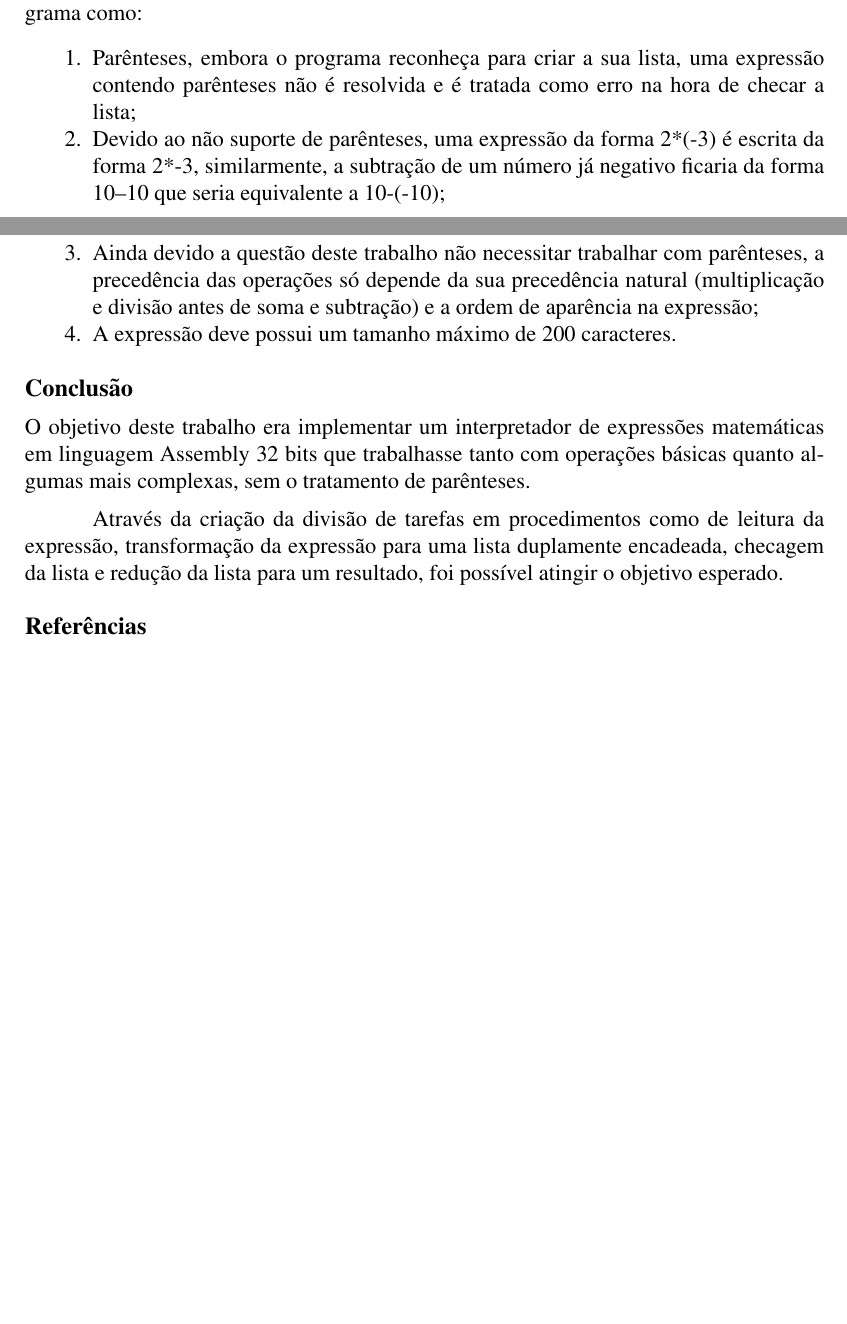
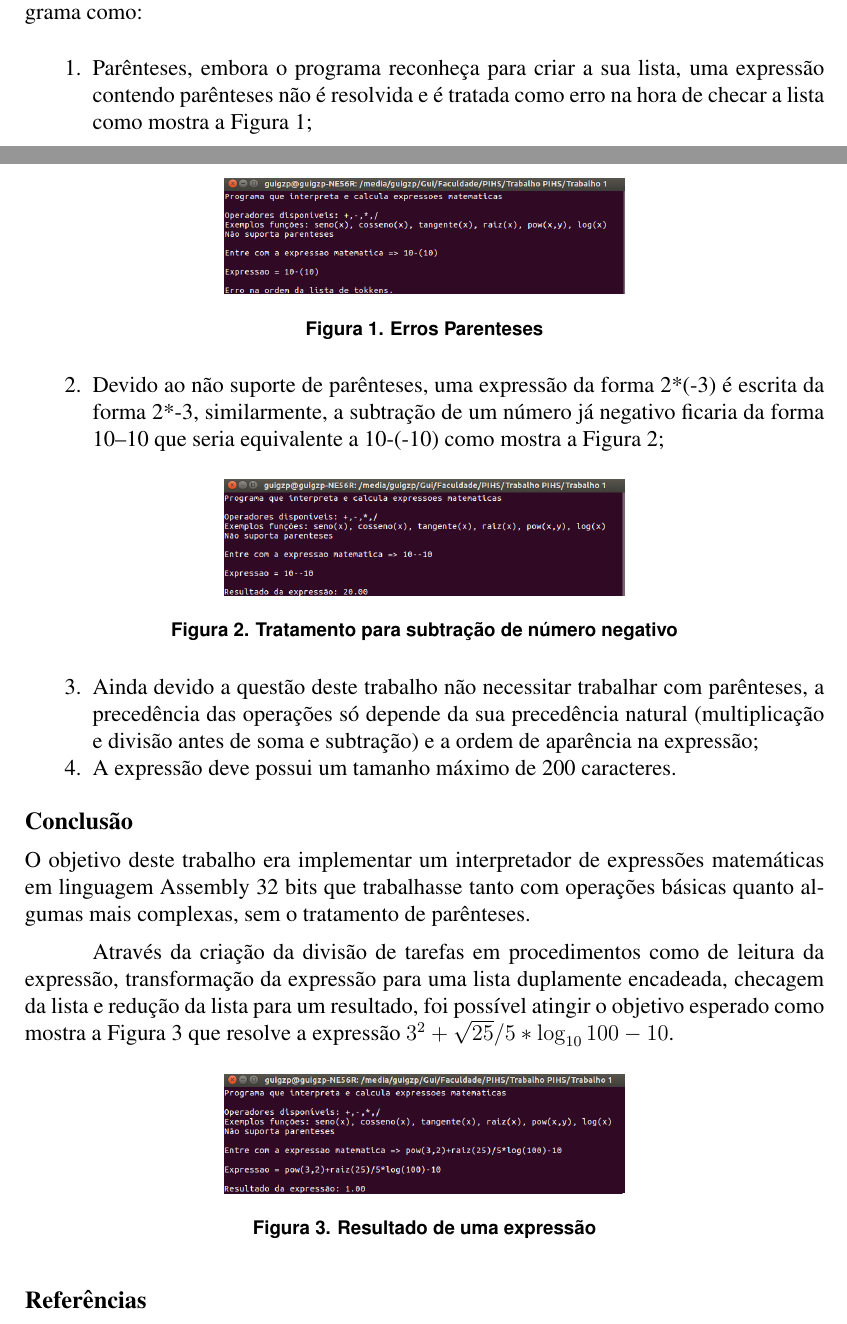
Before and after one commit to dinlib/Trabalho-PIHS, a LaTeX document (Trabalho 1/Relatorio/sbc-template.tex): two parts of pages 3 and 4 of 4, joined at a grey line, cut so that both start at the same text, the shorter picture padded with empty space. Compiled offline with pdfLaTeX.

Commit message:
Adicionadas figuras

```diff
--- a/Trabalho 1/Relatorio/sbc-template.tex
+++ b/Trabalho 1/Relatorio/sbc-template.tex
@@ -87,8 +87,24 @@ Todas as operações requisitadas são resolvidas pelo programa então pode-se c
 Da mesma forma pode-se listar as limitações as expressões não aceitas pelo programa como:
 
 \begin{enumerate}
-\item Parênteses, embora o programa reconheça para criar a sua lista, uma expressão contendo parênteses não é resolvida e é tratada como erro na hora de checar a lista;
-\item Devido ao não suporte de parênteses, uma expressão da forma 2*(-3) é escrita da forma 2*-3, similarmente, a subtração de um número já negativo ficaria da forma 10--10 que seria equivalente a 10-(-10);
+\item Parênteses, embora o programa reconheça para criar a sua lista, uma expressão contendo parênteses não é resolvida e é tratada como erro na hora de checar a lista como mostra a Figura~\ref{fig:erro_parenteses};
+
+\begin{figure}[H]
+\centering
+\includegraphics[width=.5\textwidth]{Imagens/erro_parenteses.png}
+\caption{Erros Parenteses}
+\label{fig:erro_parenteses}
+\end{figure}
+
+\item Devido ao não suporte de parênteses, uma expressão da forma 2*(-3) é escrita da forma 2*-3, similarmente, a subtração de um número já negativo ficaria da forma 10--10 que seria equivalente a 10-(-10) como mostra a Figura~\ref{fig:menos};
+
+\begin{figure}[H]
+\centering
+\includegraphics[width=.5\textwidth]{Imagens/dois_menos.png}
+\caption{Tratamento para subtração de número negativo}
+\label{fig:menos}
+\end{figure}
+
 \item Ainda devido a questão deste trabalho não necessitar trabalhar com parênteses, a precedência das operações só depende da sua precedência natural (multiplicação e divisão antes de soma e subtração) e a ordem de aparência na expressão;
 \item A expressão deve possui um tamanho máximo de 200 caracteres.
 \end{enumerate}
@@ -97,7 +113,14 @@ Da mesma forma pode-se listar as limitações as expressões não aceitas pelo p
 
 O objetivo deste trabalho era implementar um interpretador de expressões matemáticas em linguagem Assembly 32 bits que trabalhasse tanto com  operações básicas quanto algumas mais complexas, sem o tratamento de parênteses.
 
-Através da criação da divisão de tarefas em procedimentos como de leitura da expressão, transformação da expressão para uma lista duplamente encadeada, checagem da lista e redução da lista para um resultado, foi possível atingir o objetivo esperado.
+Através da criação da divisão de tarefas em procedimentos como de leitura da expressão, transformação da expressão para uma lista duplamente encadeada, checagem da lista e redução da lista para um resultado, foi possível atingir o objetivo esperado como mostra a Figura~\ref{fig:resultado} que resolve a expressão ${3^{2} + \sqrt{25}/{5} * {\log_{10} 100} -10 }$.
+
+\begin{figure}[H]
+\centering
+\includegraphics[width=.5\textwidth]{Imagens/resultado.png}
+\caption{Resultado de uma expressão}
+\label{fig:resultado}
+\end{figure}
 
 \nocite{*}
 
```
Also changed, not shown: Trabalho 1/Relatorio/Imagens/dois_menos.png (added), Trabalho 1/Relatorio/Imagens/erro_parenteses.png (added), Trabalho 1/Relatorio/Imagens/resultado.png (added), Trabalho 1/Relatorio/Relatorio 1.pdf, Trabalho 1/Relatorio/sbc-template.tex (2 more changed lines).
